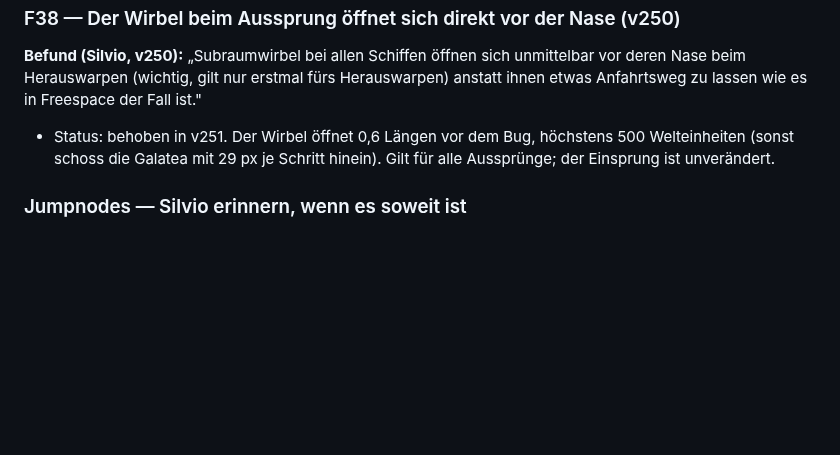
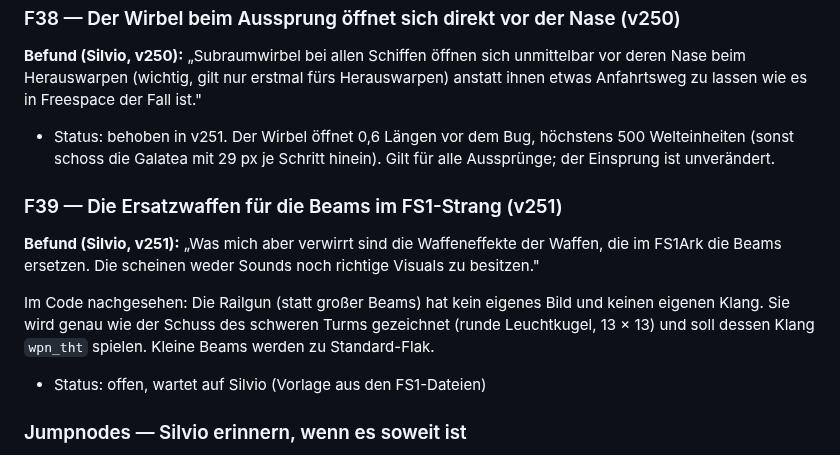
Before and after one commit to Belisarius7487/fs3, a Markdown page: OFFENE_FEHLER.md, the part around the change. Rendered like a GitHub page; blank space fills up the shorter version.

Commit message:
OFFENE_FEHLER: F39 beam stand-ins without their own look and sound
Co-Authored-By: Claude Opus 5.5 <noreply@anthropic.com>
Claude-Session: https://claude.ai/code/session_01LmfmN3JbqBE6NndJLj9VjL

```diff
--- a/OFFENE_FEHLER.md
+++ b/OFFENE_FEHLER.md
@@ -1860,6 +1860,19 @@ der Fall ist."
   500 Welteinheiten (sonst schoss die Galatea mit 29 px je Schritt hinein).
   Gilt für alle Aussprünge; der Einsprung ist unverändert.
 
+### F39 — Die Ersatzwaffen für die Beams im FS1-Strang (v251)
+
+**Befund (Silvio, v251):** „Was mich aber verwirrt sind die Waffeneffekte der
+Waffen, die im FS1Ark die Beams ersetzen. Die scheinen weder Sounds noch
+richtige Visuals zu besitzen."
+
+Im Code nachgesehen: Die Railgun (statt großer Beams) hat kein eigenes Bild
+und keinen eigenen Klang. Sie wird genau wie der Schuss des schweren Turms
+gezeichnet (runde Leuchtkugel, 13 × 13) und soll dessen Klang `wpn_tht`
+spielen. Kleine Beams werden zu Standard-Flak.
+
+- Status: offen, wartet auf Silvio (Vorlage aus den FS1-Dateien)
+
 ### Jumpnodes — Silvio erinnern, wenn es soweit ist
 
 **Silvio, v237:** „Ich frage mich, ob wir die Freespace-typischen Jumpnodes
```
